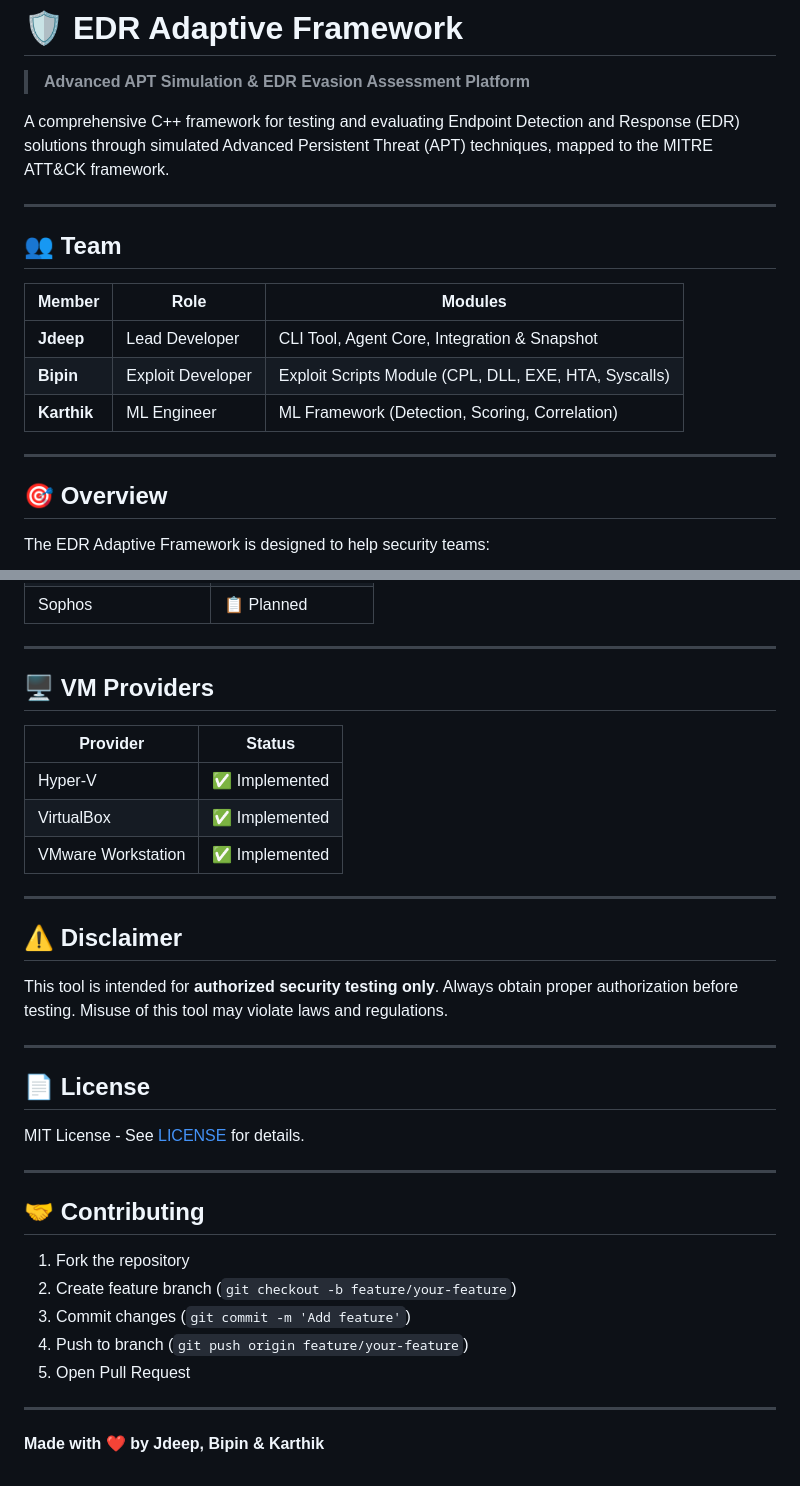
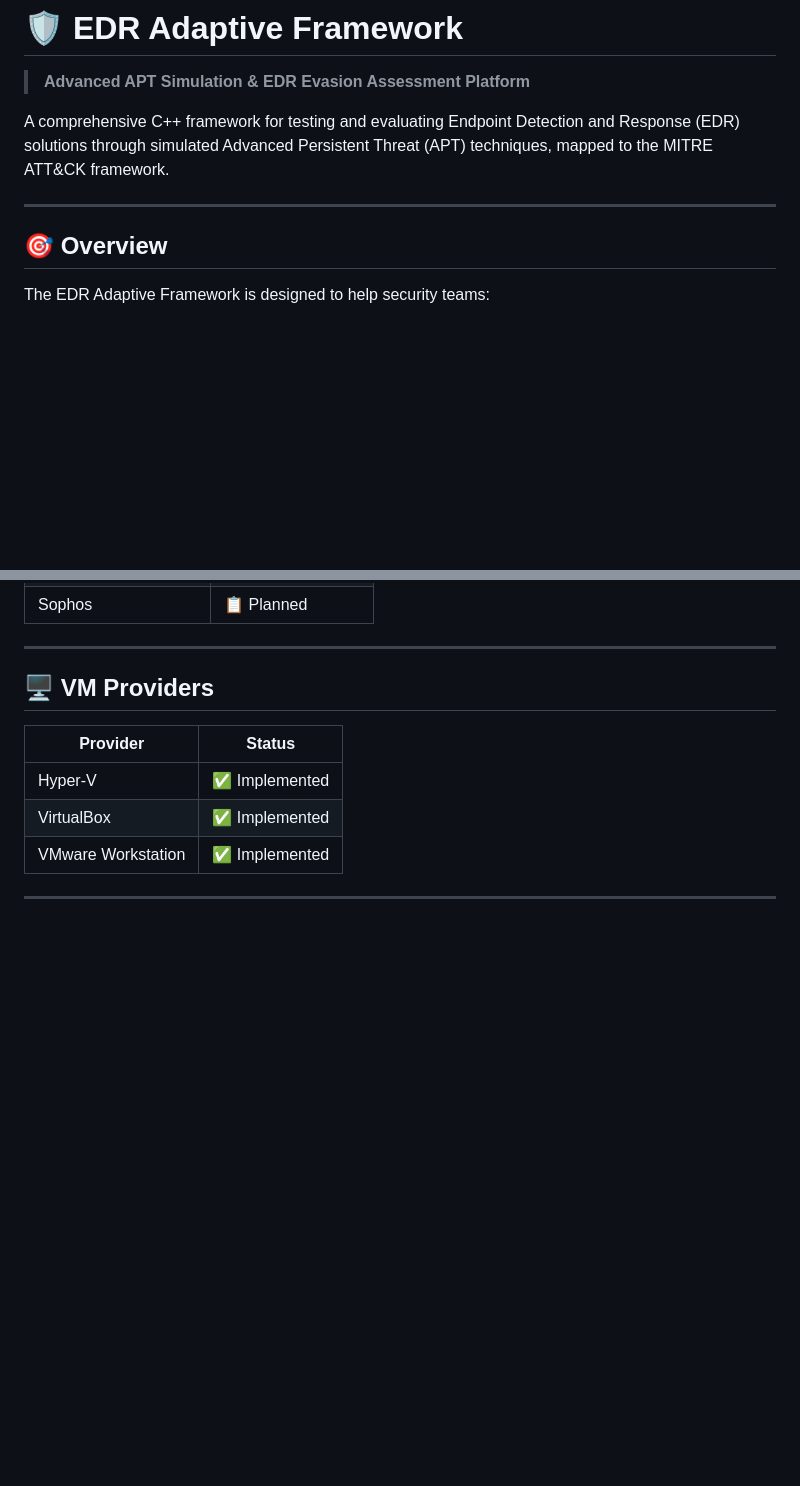
Before and after one commit to JDeep1234/VYUHA, a Markdown page: Readme.md, 2 parts joined by grey strips. Rendered like a GitHub page; blank space fills up the shorter version.

```diff
--- a/Readme.md
+++ b/Readme.md
@@ -6,15 +6,6 @@ A comprehensive C++ framework for testing and evaluating Endpoint Detection and
 
 ---
 
-## 👥 Team
-
-| Member | Role | Modules |
-|--------|------|---------|
-| **Jdeep** | Lead Developer | CLI Tool, Agent Core, Integration & Snapshot |
-| **Bipin** | Exploit Developer | Exploit Scripts Module (CPL, DLL, EXE, HTA, Syscalls) |
-| **Karthik** | ML Engineer | ML Framework (Detection, Scoring, Correlation) |
-
----
 
 ## 🎯 Overview
 
@@ -308,27 +299,3 @@ public:
 | VMware Workstation | ✅ Implemented |
 
 ---
-
-## ⚠️ Disclaimer
-
-This tool is intended for **authorized security testing only**. Always obtain proper authorization before testing. Misuse of this tool may violate laws and regulations.
-
----
-
-## 📄 License
-
-MIT License - See [LICENSE](LICENSE) for details.
-
----
-
-## 🤝 Contributing
-
-1. Fork the repository
-2. Create feature branch (`git checkout -b feature/your-feature`)
-3. Commit changes (`git commit -m 'Add feature'`)
-4. Push to branch (`git push origin feature/your-feature`)
-5. Open Pull Request
-
----
-
-**Made with ❤️ by Jdeep, Bipin & Karthik**
```
